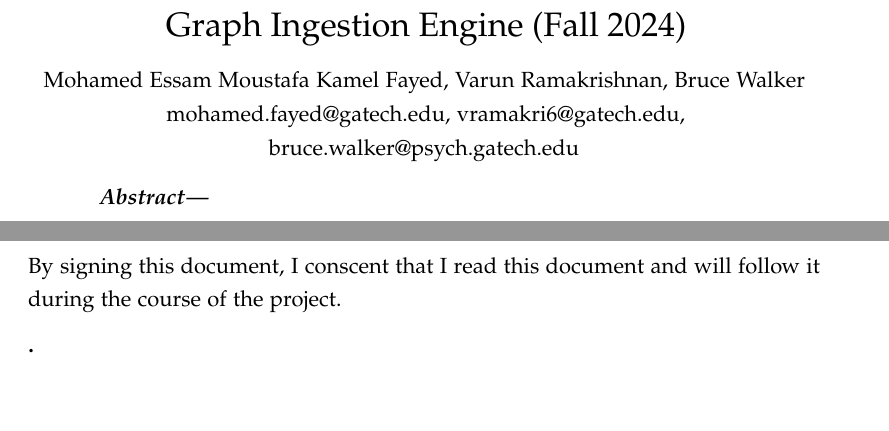
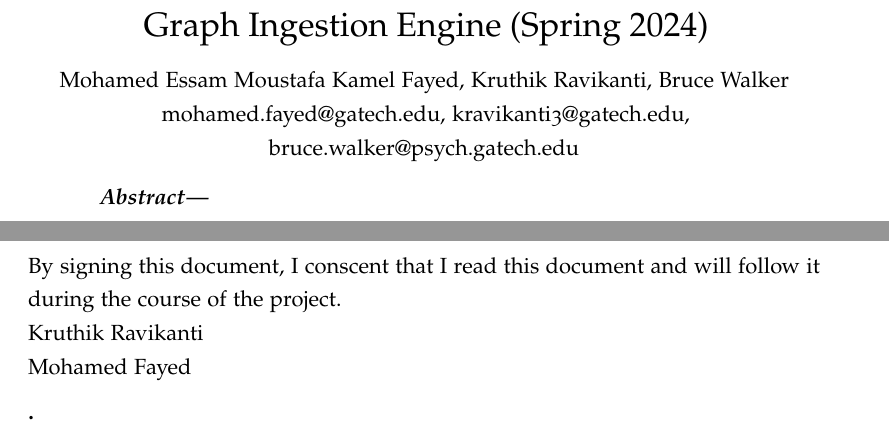
Before and after one commit to Mohamed-E-Fayed/proposal, a LaTeX document (main.tex): two parts of pages 1 and 2 of 3, joined at a grey line, cut so that both start at the same text, the shorter picture padded with empty space. Compiled offline with pdfLaTeX.

Commit message:
Updates from Overleaf

```diff
--- a/main.tex
+++ b/main.tex
@@ -5,9 +5,9 @@
 
 \addbibresource{references.bib}
 
-\author{Mohamed Essam Moustafa Kamel Fayed, Varun Ramakrishnan, Bruce Walker}
-\email{mohamed.fayed@gatech.edu, vramakri6@gatech.edu, bruce.walker@psych.gatech.edu}
-\title{Graph Ingestion Engine (Fall 2024)}
+\author{Mohamed Essam Moustafa Kamel Fayed, Kruthik Ravikanti, Bruce Walker}
+\email{mohamed.fayed@gatech.edu, kravikanti3@gatech.edu, bruce.walker@psych.gatech.edu}
+\title{Graph Ingestion Engine (Spring 2024)}
 
 \begin{document}
 %\lsstyle
@@ -87,7 +87,9 @@ We will be incontact via teams on Mondays at 2:00pm EST.
 We can use email for occasionally.
 \subsection{Signature}
 By signing this document, I conscent that I read this document and will follow it
-during the course of the project.
+during the course of the project.\\
+Kruthik Ravikanti \\
+Mohamed Fayed
 \begin{itemize}
          \item
               \end{itemize}
```
